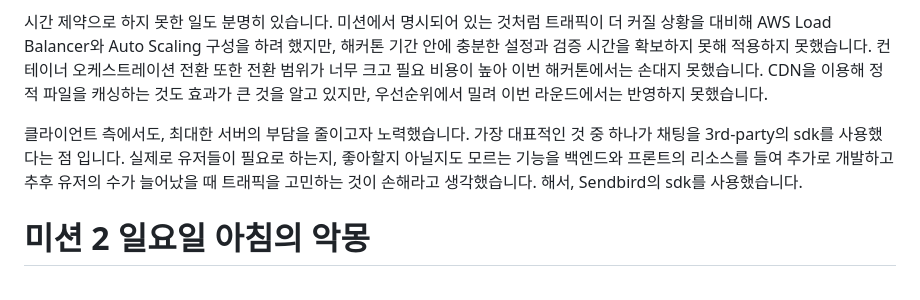
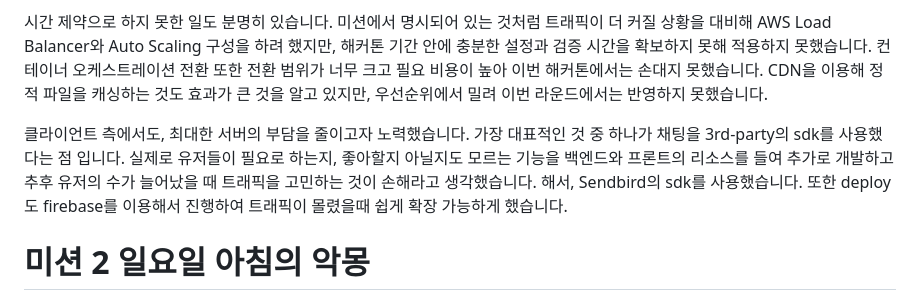
Before and after one commit to tape4/2025_Daangn_-Builders_Camp, a Markdown page: README.md, the part around the change. Rendered like a GitHub page.

Commit message:
미션 1 보충 2
[MISSION-2]

```diff
--- a/README.md
+++ b/README.md
@@ -20,7 +20,7 @@
 시간 제약으로 하지 못한 일도 분명히 있습니다. 미션에서 명시되어 있는 것처럼 트래픽이 더 커질 상황을 대비해 AWS Load Balancer와 Auto Scaling 구성을 하려 했지만, 해커톤 기간 안에 충분한 설정과 검증 시간을 확보하지 못해 적용하지 못했습니다. 컨테이너 오케스트레이션 전환 또한 전환 범위가 너무 크고 필요 비용이 높아 이번 해커톤에서는 손대지 못했습니다. CDN을 이용해 정적 파일을 캐싱하는 것도 효과가 큰 것을 알고 있지만, 우선순위에서 밀려 이번 라운드에서는 반영하지 못했습니다.
 
 클라이언트 측에서도, 최대한 서버의 부담을 줄이고자 노력했습니다.
-가장 대표적인 것 중 하나가 채팅을 3rd-party의 sdk를 사용했다는 점 입니다. 실제로 유저들이 필요로 하는지, 좋아할지 아닐지도 모르는 기능을 백엔드와 프론트의 리소스를 들여 추가로 개발하고 추후 유저의 수가 늘어났을 때 트래픽을 고민하는 것이 손해라고 생각했습니다. 해서, Sendbird의 sdk를 사용했습니다.
+가장 대표적인 것 중 하나가 채팅을 3rd-party의 sdk를 사용했다는 점 입니다. 실제로 유저들이 필요로 하는지, 좋아할지 아닐지도 모르는 기능을 백엔드와 프론트의 리소스를 들여 추가로 개발하고 추후 유저의 수가 늘어났을 때 트래픽을 고민하는 것이 손해라고 생각했습니다. 해서, Sendbird의 sdk를 사용했습니다. 또한 deploy도 firebase를 이용해서 진행하여 트래픽이 몰렸을때 쉽게 확장 가능하게 했습니다.
 
 
 # 미션 2 일요일 아침의 악몽
```
